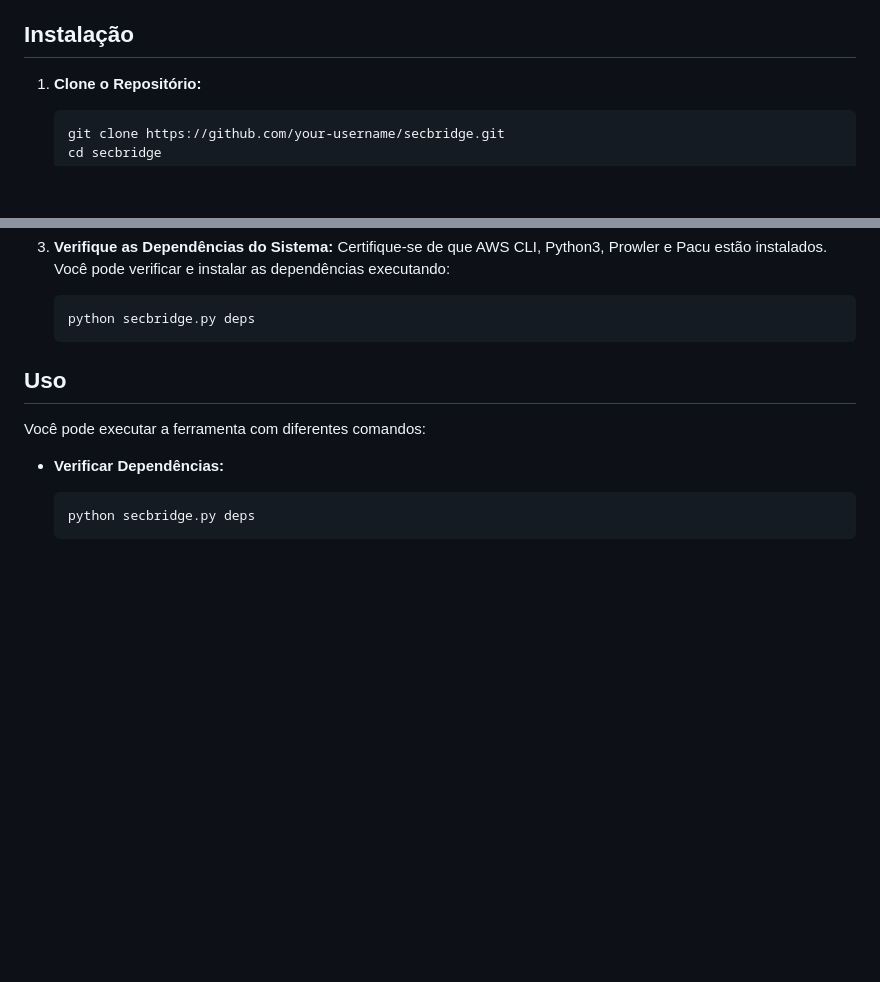
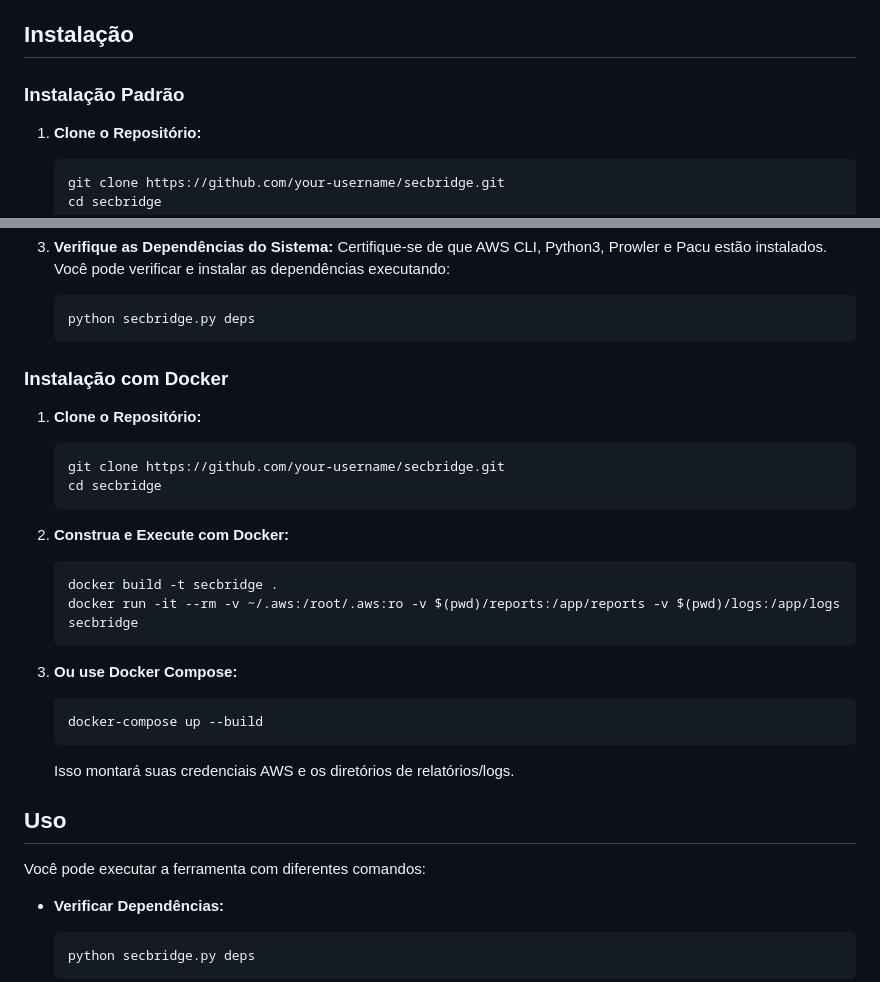
Before and after one commit to crypto-br/SecBridge, a Markdown page: README-pt-br.md, 2 parts joined by grey strips. GitHub-like rendering; blank space fills up the shorter version.

Commit message:
docs: update README-pt-br.md with Docker installation instructions
- Synchronize Portuguese README with English version\n- Add Docker installation instructions to Portuguese documentation

````diff
--- a/README-pt-br.md
+++ b/README-pt-br.md
@@ -21,6 +21,8 @@ SecBridge é uma ferramenta de integração que conecta o [Prowler](https://gith
 
 ## Instalação
 
+### Instalação Padrão
+
 1. **Clone o Repositório:**
    ```bash
    git clone https://github.com/your-username/secbridge.git
@@ -37,6 +39,27 @@ SecBridge é uma ferramenta de integração que conecta o [Prowler](https://gith
    ```bash
    python secbridge.py deps
    ```
+
+### Instalação com Docker
+
+1. **Clone o Repositório:**
+   ```bash
+   git clone https://github.com/your-username/secbridge.git
+   cd secbridge
+   ```
+
+2. **Construa e Execute com Docker:**
+   ```bash
+   docker build -t secbridge .
+   docker run -it --rm -v ~/.aws:/root/.aws:ro -v $(pwd)/reports:/app/reports -v $(pwd)/logs:/app/logs secbridge
+   ```
+
+3. **Ou use Docker Compose:**
+   ```bash
+   docker-compose up --build
+   ```
+
+   Isso montará suas credenciais AWS e os diretórios de relatórios/logs.
 
 ## Uso
 
````
